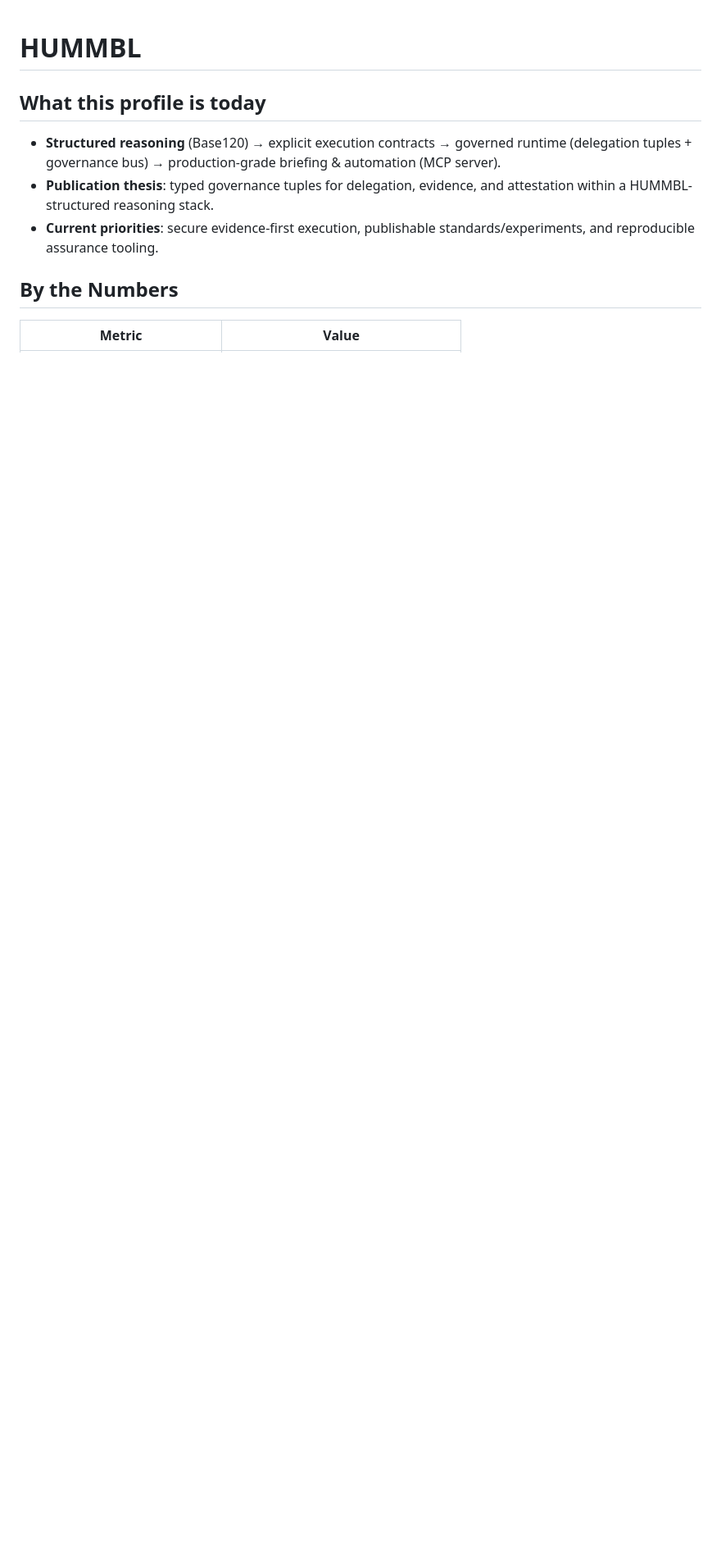
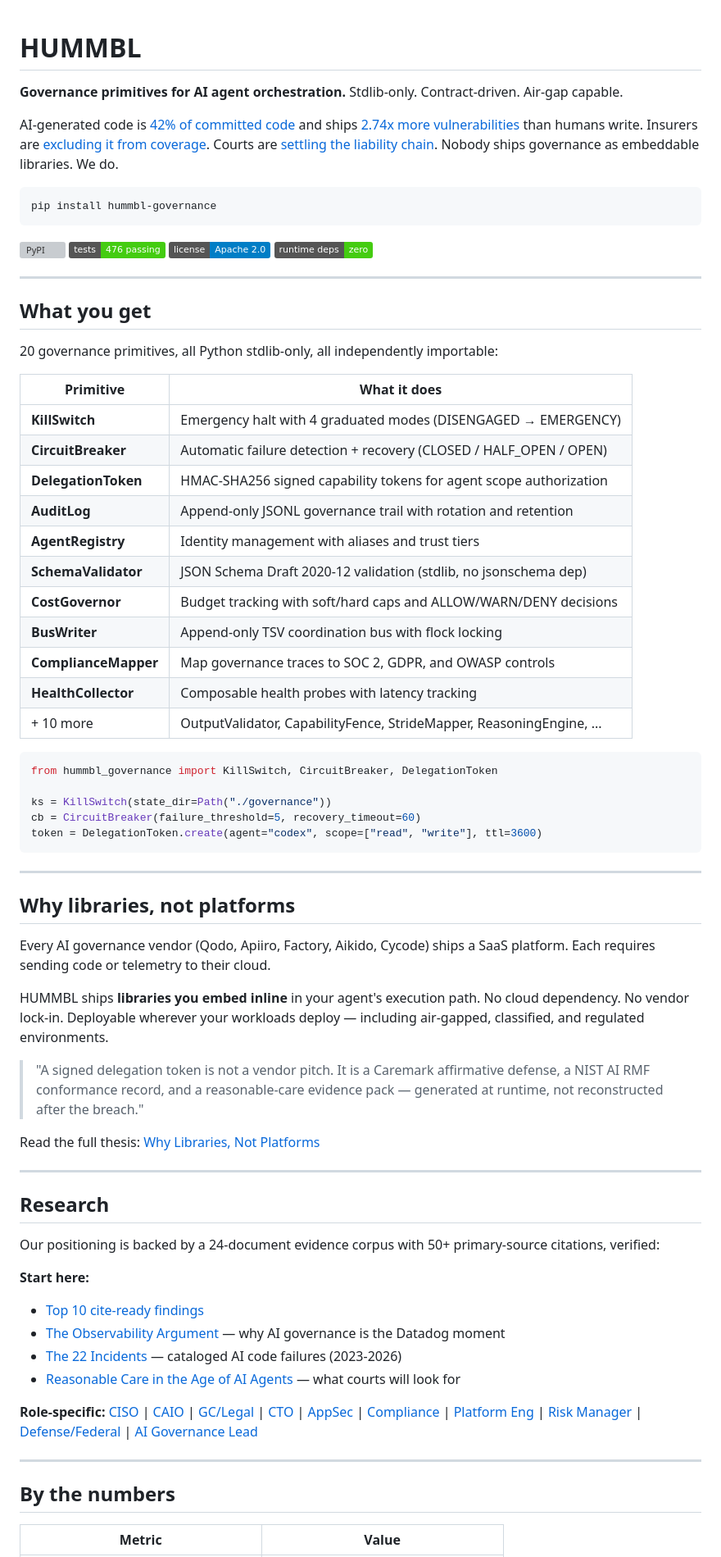
Before and after one commit to hummbl-dev/hummbl-dev, a Markdown page: README.md, the part around one of its changes. Shown at 82% size. Drawn GitHub-style; badges without logos; blank space fills up the shorter version; grey boxes are pictures that could not be loaded.

````diff
--- a/README.md
+++ b/README.md
@@ -1,11 +1,75 @@
 # HUMMBL
 
-## What this profile is today
+**Governance primitives for AI agent orchestration.** Stdlib-only. Contract-driven. Air-gap capable.
 
-- **Structured reasoning** (Base120) → explicit execution contracts → governed runtime (delegation tuples + governance bus) → production-grade briefing & automation (MCP server).
-- **Publication thesis**: typed governance tuples for delegation, evidence, and attestation within a HUMMBL-structured reasoning stack.
-- **Current priorities**: secure evidence-first execution, publishable standards/experiments, and reproducible assurance tooling.
+AI-generated code is [42% of committed code](https://docs.research/ai-slop-crisis/03_round3_hard_data_sweep.md) and ships [2.74x more vulnerabilities](https://docs.research/ai-slop-crisis/03_round3_hard_data_sweep.md) than humans write. Insurers are [excluding it from coverage](https://docs.research/ai-slop-crisis/newsletters/2026-04-slop-tracker-01.md). Courts are [settling the liability chain](https://docs.research/ai-slop-crisis/essays/reasonable-care-age-of-agents.md). Nobody ships governance as embeddable libraries. We do.
 
-## By the Numbers
+```bash
+pip install hummbl-governance
+```
+
+[![PyPI](https://img.shields.io/pypi/v/hummbl-governance)](https://pypi.org/project/hummbl-governance/)
+[![Tests](https://img.shields.io/badge/tests-476%20passing-brightgreen)]()
+[![License](https://img.shields.io/badge/license-Apache%202.0-blue)]()
+[![Dependencies](https://img.shields.io/badge/runtime%20deps-zero-brightgreen)]()
+
+---
+
+## What you get
+
+20 governance primitives, all Python stdlib-only, all independently importable:
+
+| Primitive | What it does |
+|---|---|
+| **KillSwitch** | Emergency halt with 4 graduated modes (DISENGAGED → EMERGENCY) |
+| **CircuitBreaker** | Automatic failure detection + recovery (CLOSED / HALF_OPEN / OPEN) |
+| **DelegationToken** | HMAC-SHA256 signed capability tokens for agent scope authorization |
+| **AuditLog** | Append-only JSONL governance trail with rotation and retention |
+| **AgentRegistry** | Identity management with aliases and trust tiers |
+| **SchemaValidator** | JSON Schema Draft 2020-12 validation (stdlib, no jsonschema dep) |
+| **CostGovernor** | Budget tracking with soft/hard caps and ALLOW/WARN/DENY decisions |
+| **BusWriter** | Append-only TSV coordination bus with flock locking |
+| **ComplianceMapper** | Map governance traces to SOC 2, GDPR, and OWASP controls |
+| **HealthCollector** | Composable health probes with latency tracking |
+| + 10 more | OutputValidator, CapabilityFence, StrideMapper, ReasoningEngine, ... |
+
+```python
+from hummbl_governance import KillSwitch, CircuitBreaker, DelegationToken
+
+ks = KillSwitch(state_dir=Path("./governance"))
+cb = CircuitBreaker(failure_threshold=5, recovery_timeout=60)
+token = DelegationToken.create(agent="codex", scope=["read", "write"], ttl=3600)
+```
+
+---
+
+## Why libraries, not platforms
+
+Every AI governance vendor (Qodo, Apiiro, Factory, Aikido, Cycode) ships a SaaS platform. Each requires sending code or telemetry to their cloud.
+
+HUMMBL ships **libraries you embed inline** in your agent's execution path. No cloud dependency. No vendor lock-in. Deployable wherever your workloads deploy — including air-gapped, classified, and regulated environments.
+
+> "A signed delegation token is not a vendor pitch. It is a Caremark affirmative defense, a NIST AI RMF conformance record, and a reasonable-care evidence pack — generated at runtime, not reconstructed after the breach."
+
+Read the full thesis: [Why Libraries, Not Platforms](docs/research/ai-slop-crisis/essays/why-libraries-not-platforms.md)
+
+---
+
+## Research
+
+Our positioning is backed by a 24-document evidence corpus with 50+ primary-source citations, verified:
+
+**Start here:**
+- [Top 10 cite-ready findings](docs/research/ai-slop-crisis/README.md)
+- [The Observability Argument](docs/research/ai-slop-crisis/essays/the-observability-argument.md) — why AI governance is the Datadog moment
+- [The 22 Incidents](docs/research/ai-slop-crisis/essays/the-22-incidents.md) — cataloged AI code failures (2023-2026)
+- [Reasonable Care in the Age of AI Agents](docs/research/ai-slop-crisis/essays/reasonable-care-age-of-agents.md) — what courts will look for
+
+**Role-specific:**
+[CISO](docs/research/ai-slop-crisis/blog/ciso-ai-code-risk.md) | [CAIO](docs/research/ai-slop-crisis/blog/caio-governance-gap.md) | [GC/Legal](docs/research/ai-slop-crisis/blog/gc-ai-liability-chain.md) | [CTO](docs/research/ai-slop-crisis/blog/cto-developer-velocity-trap.md) | [AppSec](docs/research/ai-slop-crisis/blog/appsec-devsecops-ai-code-reality.md) | [Compliance](docs/research/ai-slop-crisis/blog/compliance-grc-ai-framework-mapping.md) | [Platform Eng](docs/research/ai-slop-crisis/blog/platform-eng-governance-layer.md) | [Risk Manager](docs/research/ai-slop-crisis/blog/risk-manager-ai-insurance-crisis.md) | [Defense/Federal](docs/research/ai-slop-crisis/blog/defense-federal-cmmc-ai-governance.md) | [AI Governance Lead](docs/research/ai-slop-crisis/blog/ai-governance-lead-building-program.md)
+
+---
+
+## By the numbers
 
 | Metric | Value |
````
Also changed, not shown: other parts of README.md (+34 -31 lines).
